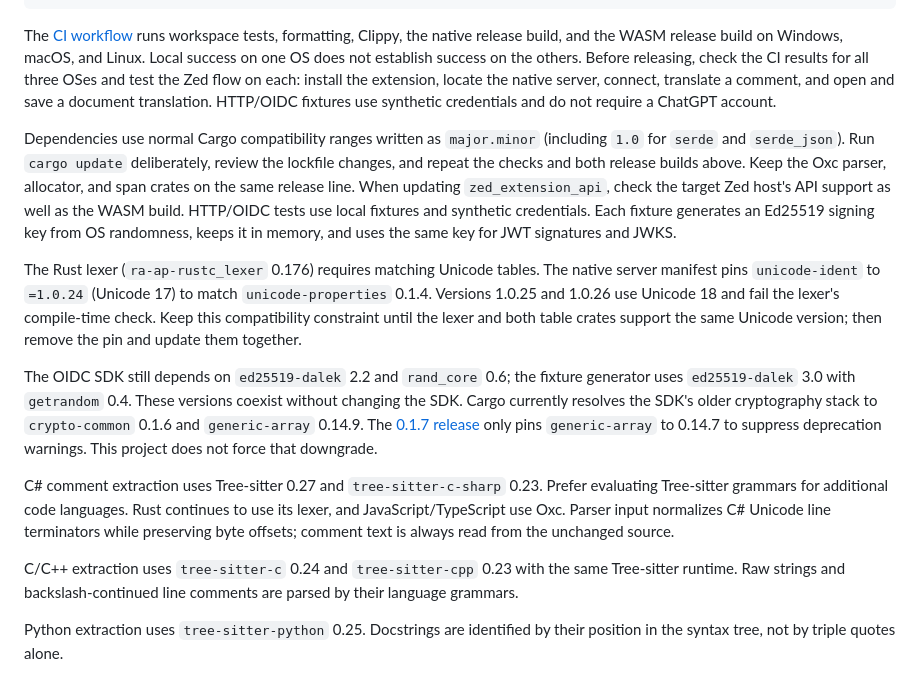
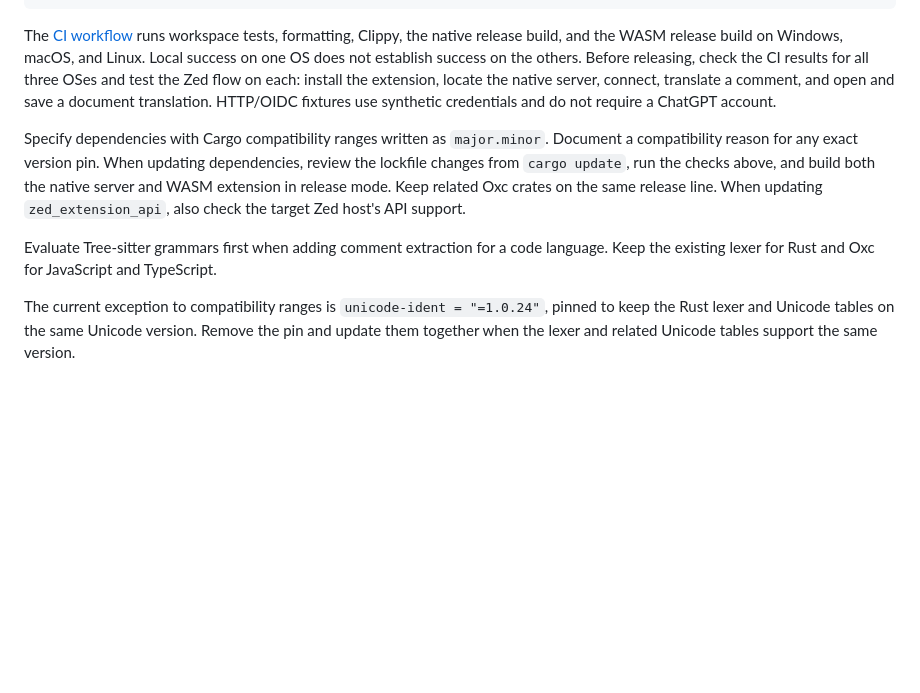
Before and after one commit to hwtnb/zed-translation-lsp, a Markdown page: README.md, the part around the change. Drawn GitHub-style; blank space fills up the shorter version.

```diff
--- a/README.md
+++ b/README.md
@@ -260,14 +260,8 @@ cargo clippy --workspace --all-targets --locked -- -D warnings
 
 The [CI workflow](.github/workflows/ci.yml) runs workspace tests, formatting, Clippy, the native release build, and the WASM release build on Windows, macOS, and Linux. Local success on one OS does not establish success on the others. Before releasing, check the CI results for all three OSes and test the Zed flow on each: install the extension, locate the native server, connect, translate a comment, and open and save a document translation. HTTP/OIDC fixtures use synthetic credentials and do not require a ChatGPT account.
 
-Dependencies use normal Cargo compatibility ranges written as `major.minor` (including `1.0` for `serde` and `serde_json`). Run `cargo update` deliberately, review the lockfile changes, and repeat the checks and both release builds above. Keep the Oxc parser, allocator, and span crates on the same release line. When updating `zed_extension_api`, check the target Zed host's API support as well as the WASM build. HTTP/OIDC tests use local fixtures and synthetic credentials. Each fixture generates an Ed25519 signing key from OS randomness, keeps it in memory, and uses the same key for JWT signatures and JWKS.
+Specify dependencies with Cargo compatibility ranges written as `major.minor`. Document a compatibility reason for any exact version pin. When updating dependencies, review the lockfile changes from `cargo update`, run the checks above, and build both the native server and WASM extension in release mode. Keep related Oxc crates on the same release line. When updating `zed_extension_api`, also check the target Zed host's API support.
 
-The Rust lexer (`ra-ap-rustc_lexer` 0.176) requires matching Unicode tables. The native server manifest pins `unicode-ident` to `=1.0.24` (Unicode 17) to match `unicode-properties` 0.1.4. Versions 1.0.25 and 1.0.26 use Unicode 18 and fail the lexer's compile-time check. Keep this compatibility constraint until the lexer and both table crates support the same Unicode version; then remove the pin and update them together.
+Evaluate Tree-sitter grammars first when adding comment extraction for a code language. Keep the existing lexer for Rust and Oxc for JavaScript and TypeScript.
 
-The OIDC SDK still depends on `ed25519-dalek` 2.2 and `rand_core` 0.6; the fixture generator uses `ed25519-dalek` 3.0 with `getrandom` 0.4. These versions coexist without changing the SDK. Cargo currently resolves the SDK's older cryptography stack to `crypto-common` 0.1.6 and `generic-array` 0.14.9. The [0.1.7 release](https://github.com/RustCrypto/traits/pull/2088) only pins `generic-array` to 0.14.7 to suppress deprecation warnings. This project does not force that downgrade.
-
-C# comment extraction uses Tree-sitter 0.27 and `tree-sitter-c-sharp` 0.23. Prefer evaluating Tree-sitter grammars for additional code languages. Rust continues to use its lexer, and JavaScript/TypeScript use Oxc. Parser input normalizes C# Unicode line terminators while preserving byte offsets; comment text is always read from the unchanged source.
-
-C/C++ extraction uses `tree-sitter-c` 0.24 and `tree-sitter-cpp` 0.23 with the same Tree-sitter runtime. Raw strings and backslash-continued line comments are parsed by their language grammars.
-
-Python extraction uses `tree-sitter-python` 0.25. Docstrings are identified by their position in the syntax tree, not by triple quotes alone.
+The current exception to compatibility ranges is `unicode-ident = "=1.0.24"`, pinned to keep the Rust lexer and Unicode tables on the same Unicode version. Remove the pin and update them together when the lexer and related Unicode tables support the same version.
```
Also changed, not shown: README.ja.md (+3 -9 lines).
